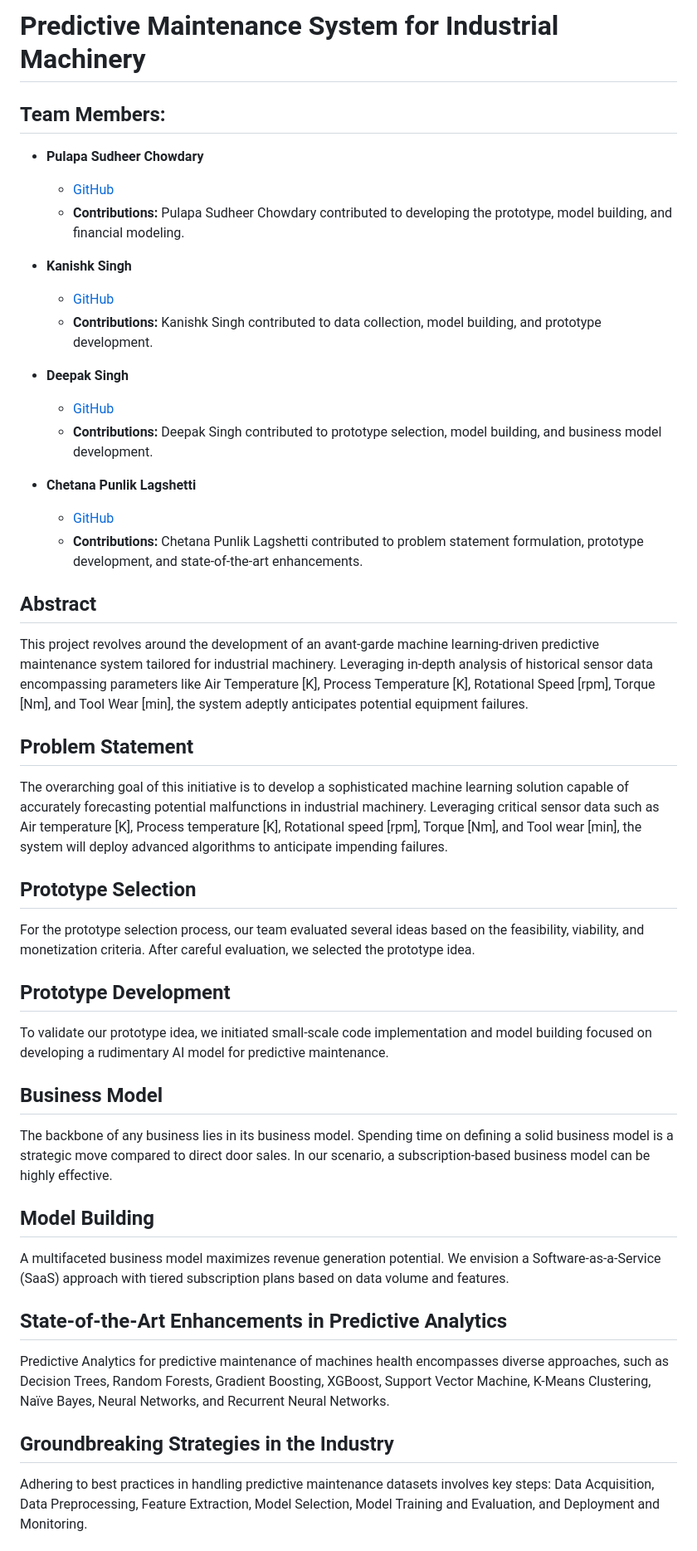
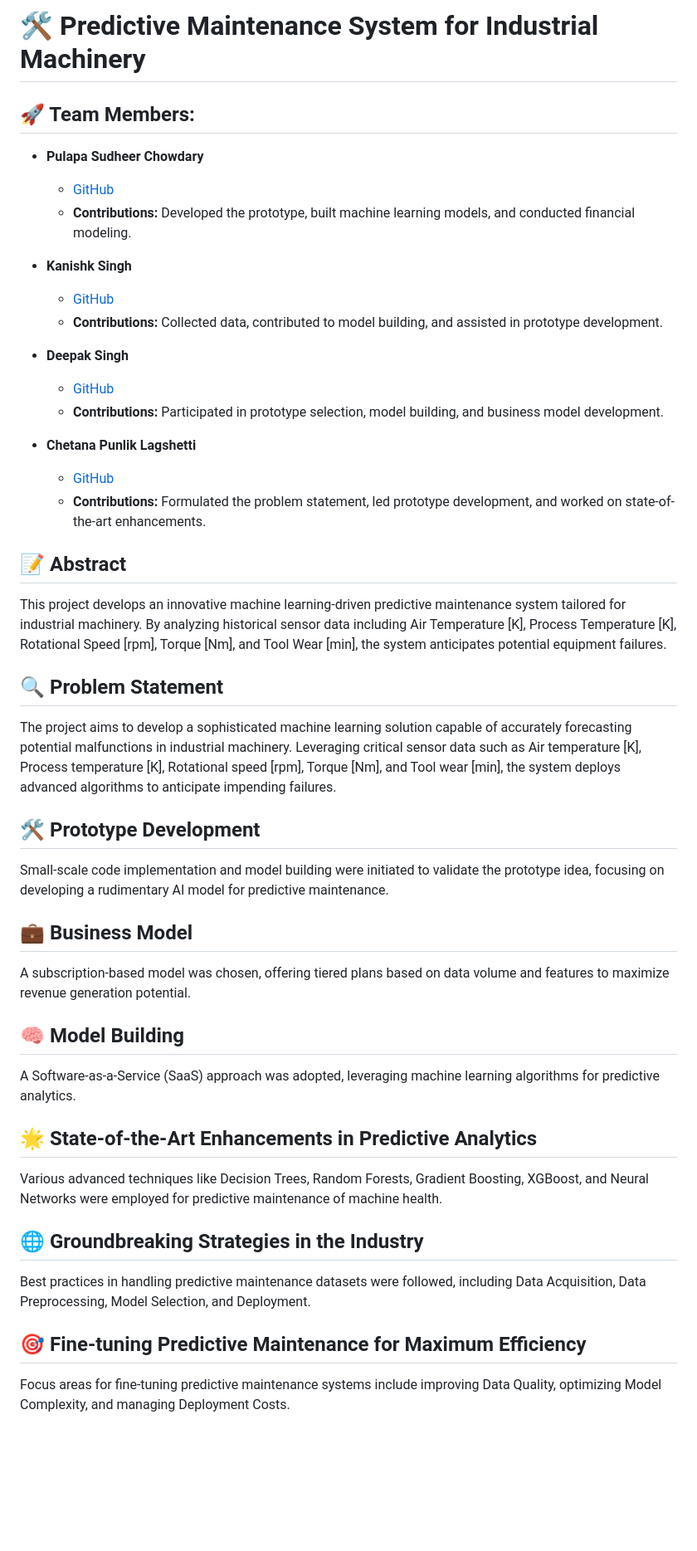
Before and after one commit to sudheerpulapa/Feynn_Labs_Intern_2024, a Markdown page: Feyyn-Labs-Project-3/README.md, the part around the change printed below. Shown: that part at 83% size. Rendered like a GitHub page; blank space fills up the shorter version.

Commit message:
Commit README file

```diff
--- a/Feyyn-Labs-Project-3/README.md
+++ b/Feyyn-Labs-Project-3/README.md
@@ -1,43 +1,43 @@
-# Predictive Maintenance System for Industrial Machinery
+# 🛠️ Predictive Maintenance System for Industrial Machinery
 
-## Team Members:
+## 🚀 Team Members:
 - **Pulapa Sudheer Chowdary**
   - [GitHub](https://github.com/sudheerpulapa/Feynn_Labs_Intern_2024/tree/main/Feyyn-Labs-Project-3)
-  - **Contributions:** Pulapa Sudheer Chowdary contributed to developing the prototype, model building, and financial modeling.
+  - **Contributions:** Developed the prototype, built machine learning models, and conducted financial modeling.
 
 - **Kanishk Singh**
   - [GitHub](link_to_github_profile)
-  - **Contributions:** Kanishk Singh contributed to data collection, model building, and prototype development.
+  - **Contributions:** Collected data, contributed to model building, and assisted in prototype development.
 
 - **Deepak Singh**
   - [GitHub](link_to_github_profile)
-  - **Contributions:** Deepak Singh contributed to prototype selection, model building, and business model development.
+  - **Contributions:** Participated in prototype selection, model building, and business model development.
 
 - **Chetana Punlik Lagshetti**
   - [GitHub](link_to_github_profile)
-  - **Contributions:** Chetana Punlik Lagshetti contributed to problem statement formulation, prototype development, and state-of-the-art enhancements.
+  - **Contributions:** Formulated the problem statement, led prototype development, and worked on state-of-the-art enhancements.
 
-## Abstract
-This project revolves around the development of an avant-garde machine learning-driven predictive maintenance system tailored for industrial machinery. Leveraging in-depth analysis of historical sensor data encompassing parameters like Air Temperature [K], Process Temperature [K], Rotational Speed [rpm], Torque [Nm], and Tool Wear [min], the system adeptly anticipates potential equipment failures.
+## 📝 Abstract
+This project develops an innovative machine learning-driven predictive maintenance system tailored for industrial machinery. By analyzing historical sensor data including Air Temperature [K], Process Temperature [K], Rotational Speed [rpm], Torque [Nm], and Tool Wear [min], the system anticipates potential equipment failures.
 
-## Problem Statement
-The overarching goal of this initiative is to develop a sophisticated machine learning solution capable of accurately forecasting potential malfunctions in industrial machinery. Leveraging critical sensor data such as Air temperature [K], Process temperature [K], Rotational speed [rpm], Torque [Nm], and Tool wear [min], the system will deploy advanced algorithms to anticipate impending failures.
+## 🔍 Problem Statement
+The project aims to develop a sophisticated machine learning solution capable of accurately forecasting potential malfunctions in industrial machinery. Leveraging critical sensor data such as Air temperature [K], Process temperature [K], Rotational speed [rpm], Torque [Nm], and Tool wear [min], the system deploys advanced algorithms to anticipate impending failures.
 
-## Prototype Selection
-For the prototype selection process, our team evaluated several ideas based on the feasibility, viability, and monetization criteria. After careful evaluation, we selected the prototype idea.
+## 🛠️ Prototype Development
+Small-scale code implementation and model building were initiated to validate the prototype idea, focusing on developing a rudimentary AI model for predictive maintenance.
 
-## Prototype Development
-To validate our prototype idea, we initiated small-scale code implementation and model building focused on developing a rudimentary AI model for predictive maintenance.
+## 💼 Business Model
+A subscription-based model was chosen, offering tiered plans based on data volume and features to maximize revenue generation potential.
 
-## Business Model
-The backbone of any business lies in its business model. Spending time on defining a solid business model is a strategic move compared to direct door sales. In our scenario, a subscription-based business model can be highly effective.
+## 🧠 Model Building
+A Software-as-a-Service (SaaS) approach was adopted, leveraging machine learning algorithms for predictive analytics.
 
-## Model Building
-A multifaceted business model maximizes revenue generation potential. We envision a Software-as-a-Service (SaaS) approach with tiered subscription plans based on data volume and features.
+## 🌟 State-of-the-Art Enhancements in Predictive Analytics
+Various advanced techniques like Decision Trees, Random Forests, Gradient Boosting, XGBoost, and Neural Networks were employed for predictive maintenance of machine health.
 
-## State-of-the-Art Enhancements in Predictive Analytics
-Predictive Analytics for predictive maintenance of machines health encompasses diverse approaches, such as Decision Trees, Random Forests, Gradient Boosting, XGBoost, Support Vector Machine, K-Means Clustering, Naïve Bayes, Neural Networks, and Recurrent Neural Networks.
+## 🌐 Groundbreaking Strategies in the Industry
+Best practices in handling predictive maintenance datasets were followed, including Data Acquisition, Data Preprocessing, Model Selection, and Deployment.
 
-## Groundbreaking Strategies in the Industry
-Adhering to best practices in handling predictive maintenance datasets involves key steps: Data Acquisition, Data Preprocessing, Feature Extraction, Model Selection, Model Training and Evaluation, and Deployment and Monitoring.
+## 🎯 Fine-tuning Predictive Maintenance for Maximum Efficiency
+Focus areas for fine-tuning predictive maintenance systems include improving Data Quality, optimizing Model Complexity, and managing Deployment Costs.
 
```
Also changed, not shown: other parts of Feyyn-Labs-Project-3/README.md (+7 -10 lines).
